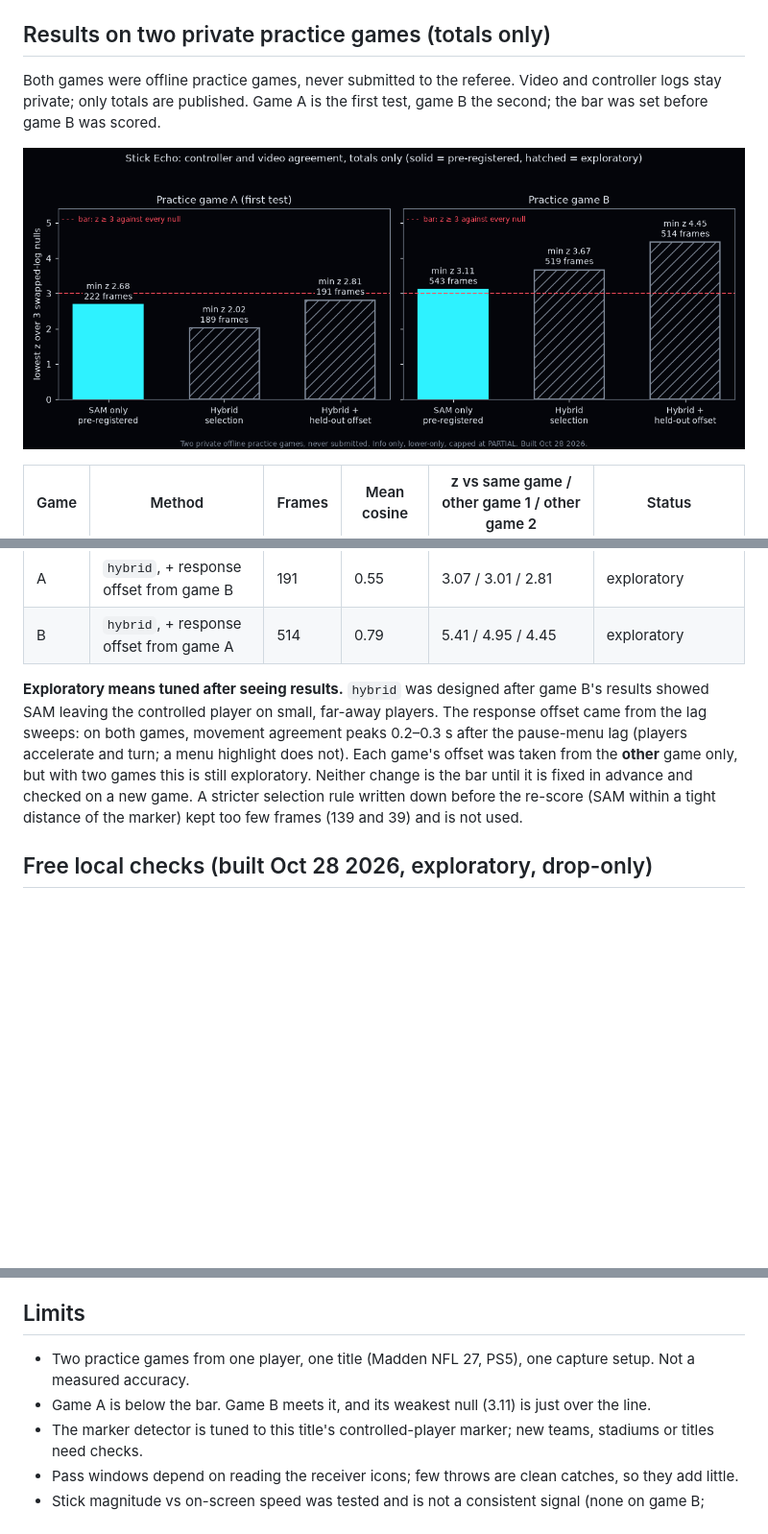
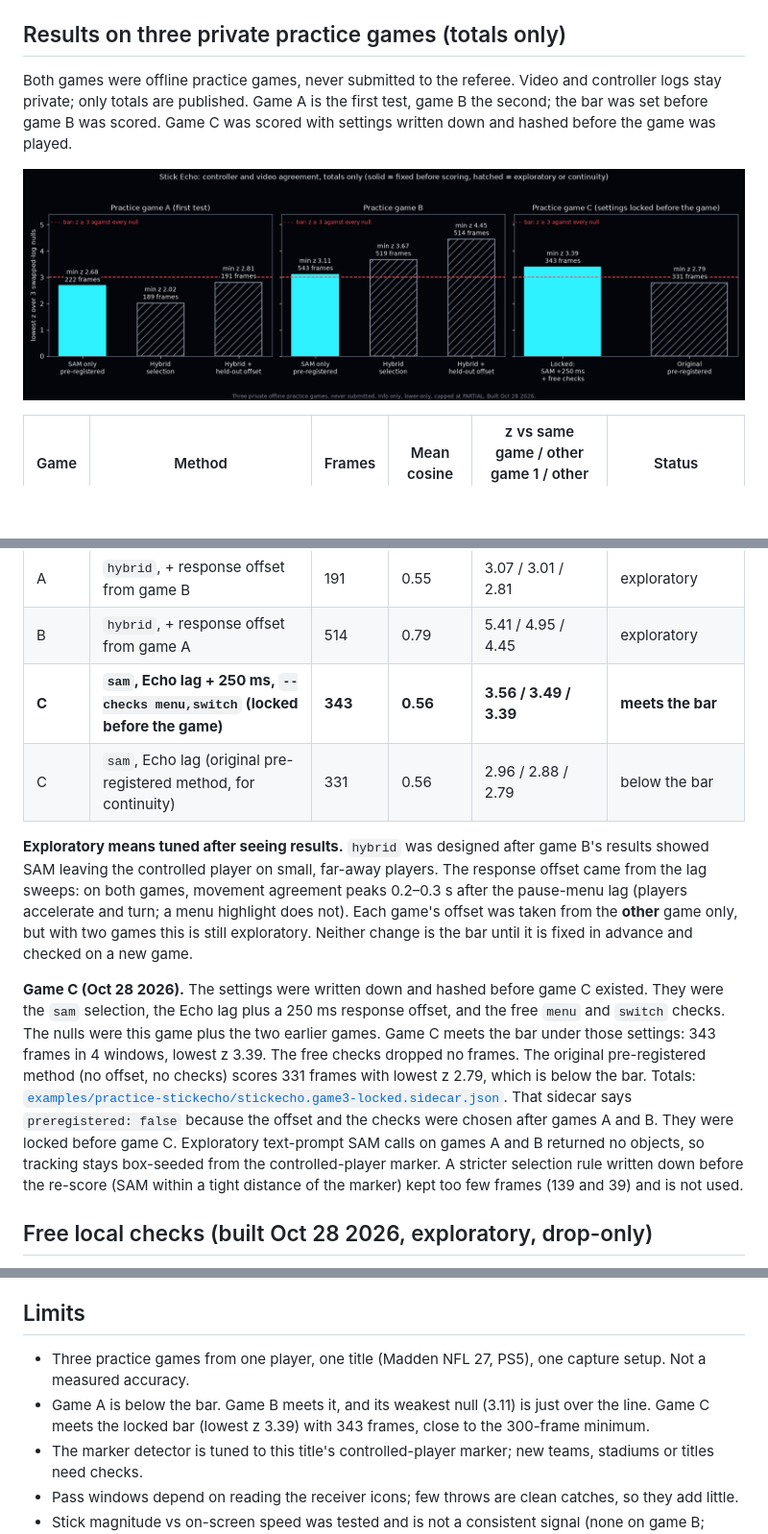
Before and after one commit to ConWan30/qortime-ai, a Markdown page: docs/STICK_ECHO.md, 3 parts joined by grey strips. Shown at 96% size. Drawn GitHub-style; pictures changed too: docs/stick-echo/totals.png; blank space fills up the shorter version.

```diff
--- a/docs/STICK_ECHO.md
+++ b/docs/STICK_ECHO.md
@@ -28,10 +28,11 @@ agree"**. That is all it says: it does not show who held the controller.
    receipt; `receipt.v0.json` is untouched). `agree` / `inconclusive` / `unscorable` (< 300 scored frames) add a note;
    `disagree` (z < 1 against every null) can suggest VERIFIED → PARTIAL and nothing else (`sidecar.py`, tests).
 
-## Results on two private practice games (totals only)
+## Results on three private practice games (totals only)
 
 Both games were offline practice games, never submitted to the referee. Video and controller logs stay private; only
-totals are published. Game A is the first test, game B the second; the bar was set before game B was scored.
+totals are published. Game A is the first test, game B the second; the bar was set before game B was scored. Game C was scored with
+settings written down and hashed before the game was played.
 
 ![Stick Echo totals](stick-echo/totals.png)
 
@@ -43,12 +44,23 @@ totals are published. Game A is the first test, game B the second; the bar was s
 | B | `hybrid`, Echo lag | 519 | 0.66 | 4.47 / 4.12 / 3.67 | exploratory |
 | A | `hybrid`, + response offset from game B | 191 | 0.55 | 3.07 / 3.01 / 2.81 | exploratory |
 | B | `hybrid`, + response offset from game A | 514 | 0.79 | 5.41 / 4.95 / 4.45 | exploratory |
+| **C** | **`sam`, Echo lag + 250 ms, `--checks menu,switch` (locked before the game)** | **343** | **0.56** | **3.56 / 3.49 / 3.39** | **meets the bar** |
+| C | `sam`, Echo lag (original pre-registered method, for continuity) | 331 | 0.56 | 2.96 / 2.88 / 2.79 | below the bar |
 
 **Exploratory means tuned after seeing results.** `hybrid` was designed after game B's results showed SAM leaving
 the controlled player on small, far-away players. The response offset came from the lag sweeps: on both games,
 movement agreement peaks 0.2–0.3 s after the pause-menu lag (players accelerate and turn; a menu highlight does not).
 Each game's offset was taken from the **other** game only, but with two games this is still exploratory. Neither
-change is the bar until it is fixed in advance and checked on a new game. A stricter selection rule written down
+change is the bar until it is fixed in advance and checked on a new game.
+
+**Game C (Oct 28 2026).** The settings were written down and hashed before game C existed. They were the `sam`
+selection, the Echo lag plus a 250 ms response offset, and the free `menu` and `switch` checks. The nulls were this
+game plus the two earlier games. Game C meets the bar under those settings: 343 frames in 4 windows, lowest z 3.39.
+The free checks dropped no frames. The original pre-registered method (no offset, no checks) scores 331 frames with
+lowest z 2.79, which is below the bar. Totals: [`examples/practice-stickecho/stickecho.game3-locked.sidecar.json`](../examples/practice-stickecho/stickecho.game3-locked.sidecar.json).
+That sidecar says `preregistered: false` because the offset and the checks were chosen after games A and B. They
+were locked before game C. Exploratory text-prompt SAM calls on games A and B returned no objects, so tracking stays
+box-seeded from the controlled-player marker. A stricter selection rule written down
 before the re-score (SAM within a tight distance of the marker) kept too few frames (139 and 39) and is not used.
 
 ## Free local checks (built Oct 28 2026, exploratory, drop-only)
@@ -96,8 +108,9 @@ How they were tested (two practice games; rules written down before measuring; t
   (they are hash times, not frame times), so they are not used for alignment.
 
 ## Limits
-- Two practice games from one player, one title (Madden NFL 27, PS5), one capture setup. Not a measured accuracy.
-- Game A is below the bar. Game B meets it, and its weakest null (3.11) is just over the line.
+- Three practice games from one player, one title (Madden NFL 27, PS5), one capture setup. Not a measured accuracy.
+- Game A is below the bar. Game B meets it, and its weakest null (3.11) is just over the line. Game C meets the
+  locked bar (lowest z 3.39) with 343 frames, close to the 300-frame minimum.
 - The marker detector is tuned to this title's controlled-player marker; new teams, stadiums or titles need checks.
 - Pass windows depend on reading the receiver icons; few throws are clean catches, so they add little.
 - Stick magnitude vs on-screen speed was tested and is not a consistent signal (none on game B; players mostly run at
```
Also changed, not shown: PROVENANCE.md (+1 -1 lines), examples/README.md (+1 -1 lines), 2 other files.
